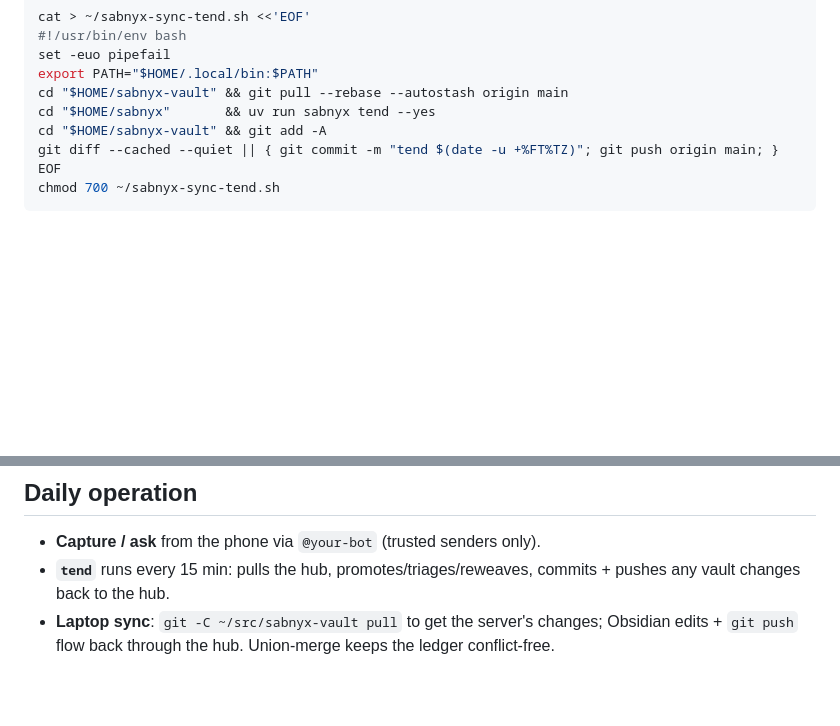
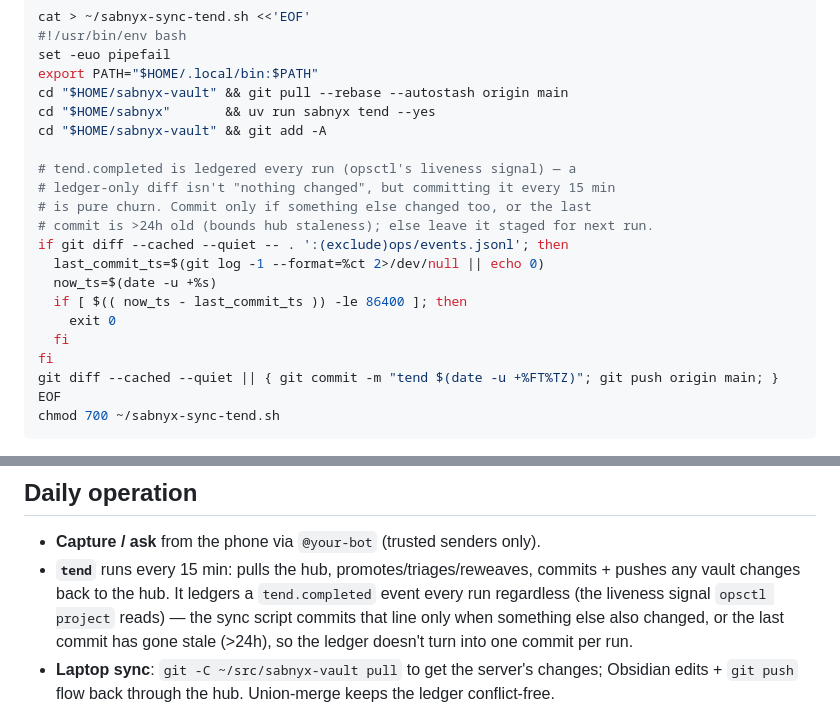
Before and after one commit to policecar/sabnyx, a Markdown page: docs/deployment.md, 2 parts joined by grey strips. GitHub-like rendering; blank space fills up the shorter version.

Commit message:
docs(deployment): stop committing ledger-only heartbeats every run
tend ledgers a tend.completed event every run (opsctl's liveness
signal), so the old `git diff --cached --quiet || commit` always saw
a nonempty diff and committed + pushed every ~16 min forever — 2,698
commits in the last 30 days, 95% of the vault's history.

Change the sync-tend heartbeat so it commits when staged changes
include anything besides ops/events.jsonl, OR the last commit is
already >24h old (so the hub's ledger/liveness view never goes more
than a day stale). Otherwise the ledger lines stay staged and ride
along on the next run's `git pull --rebase --autostash`. Proved the
new commit/skip logic against a throwaway repo in $TMPDIR across the
three cases: ledger-only diff -> no commit; non-ledger diff -> commit;
ledger-only diff with a backdated (>24h) last commit -> commit.

Co-Authored-By: Claude Sonnet 5 <noreply@anthropic.com>

```diff
--- a/docs/deployment.md
+++ b/docs/deployment.md
@@ -122,6 +122,18 @@ export PATH="$HOME/.local/bin:$PATH"
 cd "$HOME/sabnyx-vault" && git pull --rebase --autostash origin main
 cd "$HOME/sabnyx"       && uv run sabnyx tend --yes
 cd "$HOME/sabnyx-vault" && git add -A
+
+# tend.completed is ledgered every run (opsctl's liveness signal) — a
+# ledger-only diff isn't "nothing changed", but committing it every 15 min
+# is pure churn. Commit only if something else changed too, or the last
+# commit is >24h old (bounds hub staleness); else leave it staged for next run.
+if git diff --cached --quiet -- . ':(exclude)ops/events.jsonl'; then
+  last_commit_ts=$(git log -1 --format=%ct 2>/dev/null || echo 0)
+  now_ts=$(date -u +%s)
+  if [ $(( now_ts - last_commit_ts )) -le 86400 ]; then
+    exit 0
+  fi
+fi
 git diff --cached --quiet || { git commit -m "tend $(date -u +%FT%TZ)"; git push origin main; }
 EOF
 chmod 700 ~/sabnyx-sync-tend.sh
@@ -282,7 +294,10 @@ Then open `https://sabnyx.example.net/install.html` and scan the QR on the R1.
 
 - **Capture / ask** from the phone via `@your-bot` (trusted senders only).
 - **`tend`** runs every 15 min: pulls the hub, promotes/triages/reweaves, commits +
-  pushes any vault changes back to the hub.
+  pushes any vault changes back to the hub. It ledgers a `tend.completed` event
+  every run regardless (the liveness signal `opsctl project` reads) — the sync
+  script commits that line only when something else also changed, or the last
+  commit has gone stale (>24h), so the ledger doesn't turn into one commit per run.
 - **Laptop sync**: `git -C ~/src/sabnyx-vault pull` to get the server's changes;
   Obsidian edits + `git push` flow back through the hub. Union-merge keeps the
   ledger conflict-free.
```
